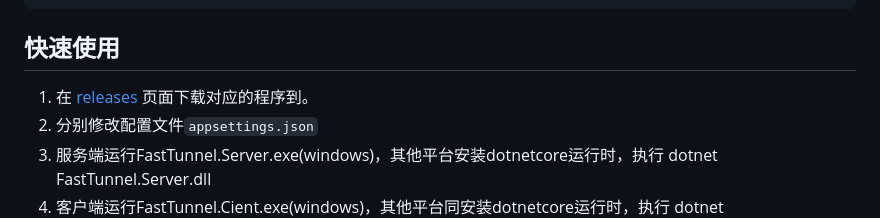
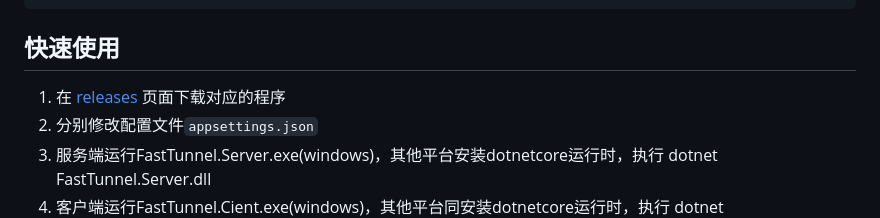
Before and after one commit to MrShoksk/codropst, a Markdown page: README.md, the part around the change. GitHub-like rendering.

````diff
--- a/README.md
+++ b/README.md
@@ -30,7 +30,7 @@ A *.ft.suidao.io
 nginx反向代理已开启，web穿透可不加端口号1270即可直接访问。
 ```
 ## 快速使用
-1. 在 [releases](https://github.com/SpringHgui/FastTunnel/releases) 页面下载对应的程序到。
+1. 在 [releases](https://github.com/SpringHgui/FastTunnel/releases) 页面下载对应的程序
 2. 分别修改配置文件`appsettings.json`
 3. 服务端运行FastTunnel.Server.exe(windows)，其他平台安装dotnetcore运行时，执行 dotnet FastTunnel.Server.dll
 4. 客户端运行FastTunnel.Cient.exe(windows)，其他平台同安装dotnetcore运行时，执行 dotnet FastTunnel.Client.dll
````
